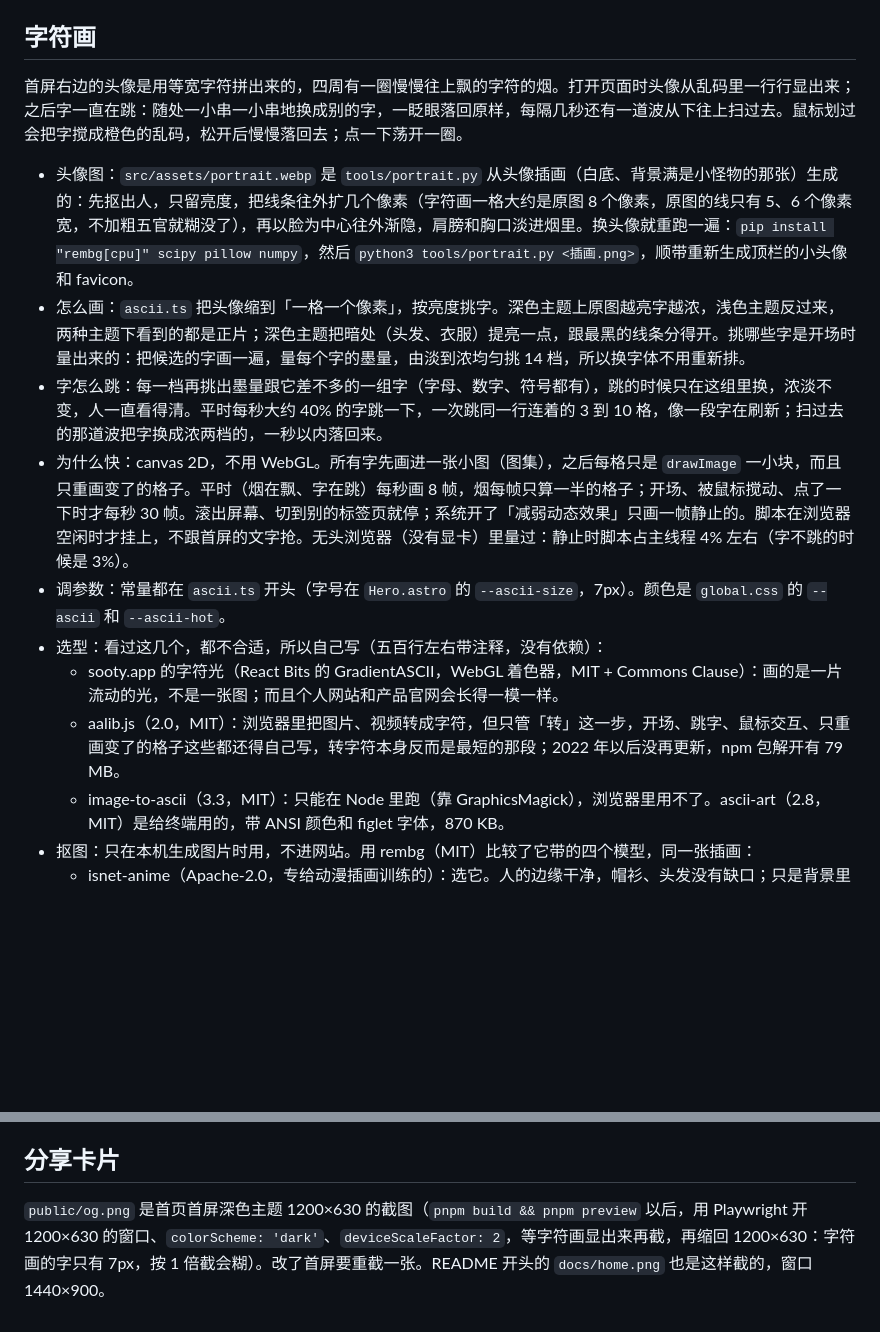
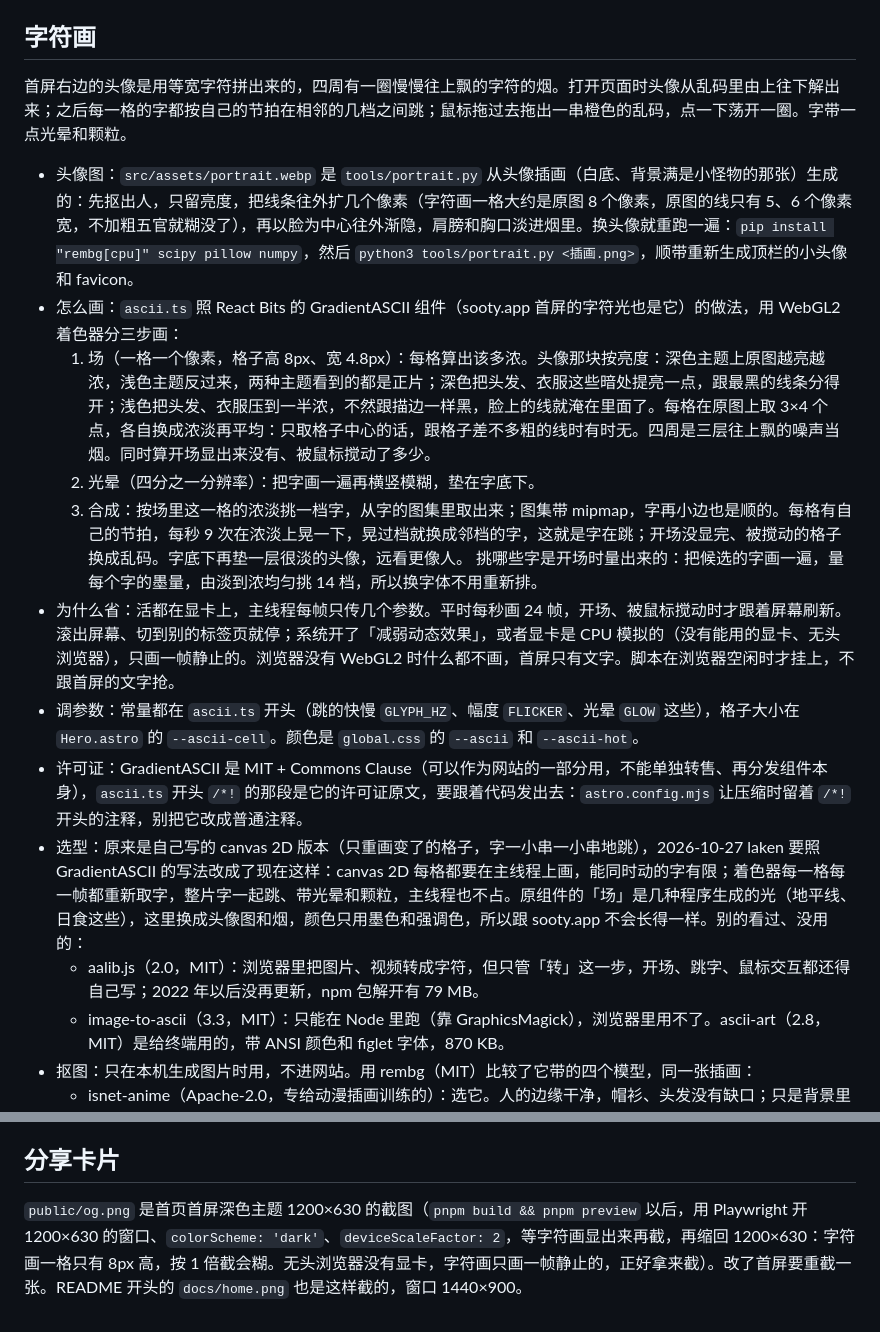
Before and after one commit to oopserian/oopserian.github.io, a Markdown page: README.md, 2 parts joined by grey strips. Drawn GitHub-style; blank space fills up the shorter version.

Commit message:
docs(repo): README 写上字符画的新做法和许可证
Co-Authored-By: Claude Opus 5.5 <noreply@anthropic.com>
Claude-Session: https://claude.ai/code/session_01AtSjXM7NZFjW82AbeaRZdh

```diff
--- a/README.md
+++ b/README.md
@@ -71,16 +71,19 @@ pnpm check      # 类型检查
 
 ## 字符画
 
-首屏右边的头像是用等宽字符拼出来的，四周有一圈慢慢往上飘的字符的烟。打开页面时头像从乱码里一行行显出来；之后字一直在跳：随处一小串一小串地换成别的字，一眨眼落回原样，每隔几秒还有一道波从下往上扫过去。鼠标划过会把字搅成橙色的乱码，松开后慢慢落回去；点一下荡开一圈。
+首屏右边的头像是用等宽字符拼出来的，四周有一圈慢慢往上飘的字符的烟。打开页面时头像从乱码里由上往下解出来；之后每一格的字都按自己的节拍在相邻的几档之间跳；鼠标拖过去拖出一串橙色的乱码，点一下荡开一圈。字带一点光晕和颗粒。
 
 - 头像图：`src/assets/portrait.webp` 是 `tools/portrait.py` 从头像插画（白底、背景满是小怪物的那张）生成的：先抠出人，只留亮度，把线条往外扩几个像素（字符画一格大约是原图 8 个像素，原图的线只有 5、6 个像素宽，不加粗五官就糊没了），再以脸为中心往外渐隐，肩膀和胸口淡进烟里。换头像就重跑一遍：`pip install "rembg[cpu]" scipy pillow numpy`，然后 `python3 tools/portrait.py <插画.png>`，顺带重新生成顶栏的小头像和 favicon。
-- 怎么画：`ascii.ts` 把头像缩到「一格一个像素」，按亮度挑字。深色主题上原图越亮字越浓，浅色主题反过来，两种主题下看到的都是正片；深色主题把暗处（头发、衣服）提亮一点，跟最黑的线条分得开。挑哪些字是开场时量出来的：把候选的字画一遍，量每个字的墨量，由淡到浓均匀挑 14 档，所以换字体不用重新排。
-- 字怎么跳：每一档再挑出墨量跟它差不多的一组字（字母、数字、符号都有），跳的时候只在这组里换，浓淡不变，人一直看得清。平时每秒大约 40% 的字跳一下，一次跳同一行连着的 3 到 10 格，像一段字在刷新；扫过去的那道波把字换成浓两档的，一秒以内落回来。
-- 为什么快：canvas 2D，不用 WebGL。所有字先画进一张小图（图集），之后每格只是 `drawImage` 一小块，而且只重画变了的格子。平时（烟在飘、字在跳）每秒画 8 帧，烟每帧只算一半的格子；开场、被鼠标搅动、点了一下时才每秒 30 帧。滚出屏幕、切到别的标签页就停；系统开了「减弱动态效果」只画一帧静止的。脚本在浏览器空闲时才挂上，不跟首屏的文字抢。无头浏览器（没有显卡）里量过：静止时脚本占主线程 4% 左右（字不跳的时候是 3%）。
-- 调参数：常量都在 `ascii.ts` 开头（字号在 `Hero.astro` 的 `--ascii-size`，7px）。颜色是 `global.css` 的 `--ascii` 和 `--ascii-hot`。
-- 选型：看过这几个，都不合适，所以自己写（五百行左右带注释，没有依赖）：
-  - sooty.app 的字符光（React Bits 的 GradientASCII，WebGL 着色器，MIT + Commons Clause）：画的是一片流动的光，不是一张图；而且个人网站和产品官网会长得一模一样。
-  - aalib.js（2.0，MIT）：浏览器里把图片、视频转成字符，但只管「转」这一步，开场、跳字、鼠标交互、只重画变了的格子这些都还得自己写，转字符本身反而是最短的那段；2022 年以后没再更新，npm 包解开有 79 MB。
+- 怎么画：`ascii.ts` 照 React Bits 的 GradientASCII 组件（sooty.app 首屏的字符光也是它）的做法，用 WebGL2 着色器分三步画：
+  1. 场（一格一个像素，格子高 8px、宽 4.8px）：每格算出该多浓。头像那块按亮度：深色主题上原图越亮越浓，浅色主题反过来，两种主题看到的都是正片；深色把头发、衣服这些暗处提亮一点，跟最黑的线条分得开；浅色把头发、衣服压到一半浓，不然跟描边一样黑，脸上的线就淹在里面了。每格在原图上取 3×4 个点，各自换成浓淡再平均：只取格子中心的话，跟格子差不多粗的线时有时无。四周是三层往上飘的噪声当烟。同时算开场显出来没有、被鼠标搅动了多少。
+  2. 光晕（四分之一分辨率）：把字画一遍再横竖模糊，垫在字底下。
+  3. 合成：按场里这一格的浓淡挑一档字，从字的图集里取出来；图集带 mipmap，字再小边也是顺的。每格有自己的节拍，每秒 9 次在浓淡上晃一下，晃过档就换成邻档的字，这就是字在跳；开场没显完、被搅动的格子换成乱码。字底下再垫一层很淡的头像，远看更像人。
+  挑哪些字是开场时量出来的：把候选的字画一遍，量每个字的墨量，由淡到浓均匀挑 14 档，所以换字体不用重新排。
+- 为什么省：活都在显卡上，主线程每帧只传几个参数。平时每秒画 24 帧，开场、被鼠标搅动时才跟着屏幕刷新。滚出屏幕、切到别的标签页就停；系统开了「减弱动态效果」，或者显卡是 CPU 模拟的（没有能用的显卡、无头浏览器），只画一帧静止的。浏览器没有 WebGL2 时什么都不画，首屏只有文字。脚本在浏览器空闲时才挂上，不跟首屏的文字抢。
+- 调参数：常量都在 `ascii.ts` 开头（跳的快慢 `GLYPH_HZ`、幅度 `FLICKER`、光晕 `GLOW` 这些），格子大小在 `Hero.astro` 的 `--ascii-cell`。颜色是 `global.css` 的 `--ascii` 和 `--ascii-hot`。
+- 许可证：GradientASCII 是 MIT + Commons Clause（可以作为网站的一部分用，不能单独转售、再分发组件本身），`ascii.ts` 开头 `/*!` 的那段是它的许可证原文，要跟着代码发出去：`astro.config.mjs` 让压缩时留着 `/*!` 开头的注释，别把它改成普通注释。
+- 选型：原来是自己写的 canvas 2D 版本（只重画变了的格子，字一小串一小串地跳），2026-10-27 laken 要照 GradientASCII 的写法改成了现在这样：canvas 2D 每格都要在主线程上画，能同时动的字有限；着色器每一格每一帧都重新取字，整片字一起跳、带光晕和颗粒，主线程也不占。原组件的「场」是几种程序生成的光（地平线、日食这些），这里换成头像图和烟，颜色只用墨色和强调色，所以跟 sooty.app 不会长得一样。别的看过、没用的：
+  - aalib.js（2.0，MIT）：浏览器里把图片、视频转成字符，但只管「转」这一步，开场、跳字、鼠标交互都还得自己写；2022 年以后没再更新，npm 包解开有 79 MB。
   - image-to-ascii（3.3，MIT）：只能在 Node 里跑（靠 GraphicsMagick），浏览器里用不了。ascii-art（2.8，MIT）是给终端用的，带 ANSI 颜色和 figlet 字体，870 KB。
 - 抠图：只在本机生成图片时用，不进网站。用 rembg（MIT）比较了它带的四个模型，同一张插画：
   - isnet-anime（Apache-2.0，专给动漫插画训练的）：选它。人的边缘干净，帽衫、头发没有缺口；只是背景里的小怪物会留下半透明的影子，脚本把不透明度低于一半的砍掉、只留最大的一块就干净了。
@@ -101,4 +104,4 @@ pnpm check      # 类型检查
 
 ## 分享卡片
 
-`public/og.png` 是首页首屏深色主题 1200×630 的截图（`pnpm build && pnpm preview` 以后，用 Playwright 开 1200×630 的窗口、`colorScheme: 'dark'`、`deviceScaleFactor: 2`，等字符画显出来再截，再缩回 1200×630：字符画的字只有 7px，按 1 倍截会糊）。改了首屏要重截一张。README 开头的 `docs/home.png` 也是这样截的，窗口 1440×900。
+`public/og.png` 是首页首屏深色主题 1200×630 的截图（`pnpm build && pnpm preview` 以后，用 Playwright 开 1200×630 的窗口、`colorScheme: 'dark'`、`deviceScaleFactor: 2`，等字符画显出来再截，再缩回 1200×630：字符画一格只有 8px 高，按 1 倍截会糊。无头浏览器没有显卡，字符画只画一帧静止的，正好拿来截）。改了首屏要重截一张。README 开头的 `docs/home.png` 也是这样截的，窗口 1440×900。
```
